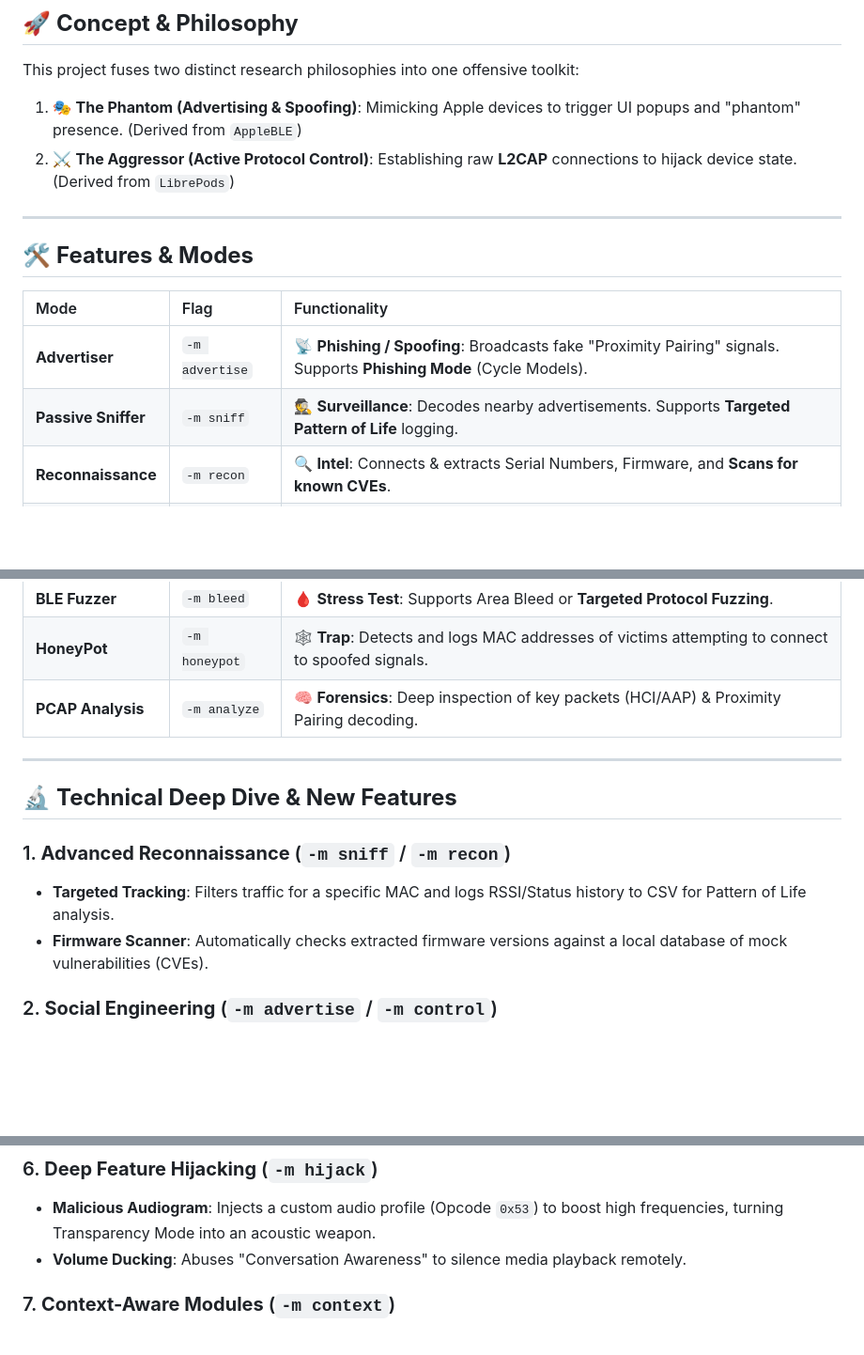
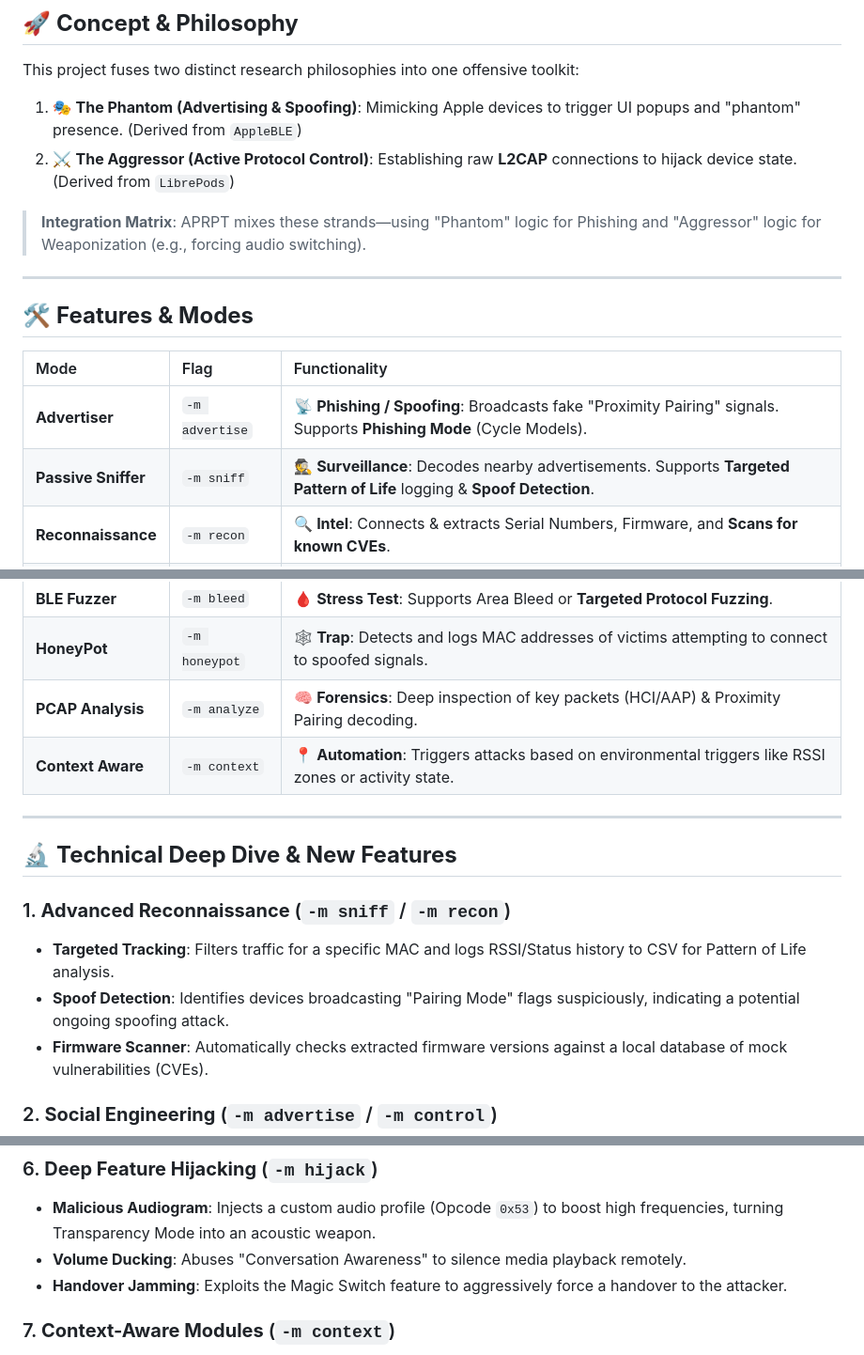
Before and after one commit to ThemeHackers/APRPT, a Markdown page: README.md, 3 parts joined by grey strips. Shown: that part at 94% size. Drawn GitHub-style; blank space fills up the shorter version.

```diff
--- a/README.md
+++ b/README.md
@@ -18,6 +18,8 @@ This project fuses two distinct research philosophies into one offensive toolkit
 1.  🎭 **The Phantom (Advertising & Spoofing)**: Mimicking Apple devices to trigger UI popups and "phantom" presence. (Derived from `AppleBLE`)
 2.  ⚔️ **The Aggressor (Active Protocol Control)**: Establishing raw **L2CAP** connections to hijack device state. (Derived from `LibrePods`)
 
+> **Integration Matrix**: APRPT mixes these strands—using "Phantom" logic for Phishing and "Aggressor" logic for Weaponization (e.g., forcing audio switching).
+
 ---
 
 ## 🛠️ **Features & Modes**
@@ -25,7 +27,7 @@ This project fuses two distinct research philosophies into one offensive toolkit
 | Mode | Flag | Functionality |
 | :--- | :--- | :--- |
 | **Advertiser** | `-m advertise` | 📡 **Phishing / Spoofing**: Broadcasts fake "Proximity Pairing" signals. Supports **Phishing Mode** (Cycle Models). |
-| **Passive Sniffer** | `-m sniff` | 🕵️ **Surveillance**: Decodes nearby advertisements. Supports **Targeted Pattern of Life** logging. |
+| **Passive Sniffer** | `-m sniff` | 🕵️ **Surveillance**: Decodes nearby advertisements. Supports **Targeted Pattern of Life** logging & **Spoof Detection**. |
 | **Reconnaissance** | `-m recon` | 🔍 **Intel**: Connects & extracts Serial Numbers, Firmware, and **Scans for known CVEs**. |
 | **Hijack** | `-m hijack` | 🔀 **Control**: Forces target AirPods to switch audio routing to the attacker's machine. |
 | **Active Control** | `-m control` | 🎮 **Manipulation**: **Rename Devices**, **Strobe ANC**, or monitor **Head Tracking** via L2CAP. |
@@ -33,6 +35,7 @@ This project fuses two distinct research philosophies into one offensive toolkit
 | **BLE Fuzzer** | `-m bleed` | 🩸 **Stress Test**: Supports Area Bleed or **Targeted Protocol Fuzzing**. |
 | **HoneyPot** | `-m honeypot` | 🕸️ **Trap**: Detects and logs MAC addresses of victims attempting to connect to spoofed signals. |
 | **PCAP Analysis** | `-m analyze` | 🧠 **Forensics**: Deep inspection of key packets (HCI/AAP) & Proximity Pairing decoding. |
+| **Context Aware** | `-m context` | 📍 **Automation**: Triggers attacks based on environmental triggers like RSSI zones or activity state. |
 
 ---
 
@@ -40,6 +43,7 @@ This project fuses two distinct research philosophies into one offensive toolkit
 
 ### 1. **Advanced Reconnaissance** (`-m sniff` / `-m recon`)
 *   **Targeted Tracking**: Filters traffic for a specific MAC and logs RSSI/Status history to CSV for Pattern of Life analysis.
+*   **Spoof Detection**: Identifies devices broadcasting "Pairing Mode" flags suspiciously, indicating a potential ongoing spoofing attack.
 *   **Firmware Scanner**: Automatically checks extracted firmware versions against a local database of mock vulnerabilities (CVEs).
 
 ### 2. **Social Engineering** (`-m advertise` / `-m control`)
@@ -59,6 +63,7 @@ This project fuses two distinct research philosophies into one offensive toolkit
 ### 6. **Deep Feature Hijacking** (`-m hijack`)
 *   **Malicious Audiogram**: Injects a custom audio profile (Opcode `0x53`) to boost high frequencies, turning Transparency Mode into an acoustic weapon.
 *   **Volume Ducking**: Abuses "Conversation Awareness" to silence media playback remotely.
+*   **Handover Jamming**: Exploits the Magic Switch feature to aggressively force a handover to the attacker.
 
 ### 7. **Context-Aware Modules** (`-m context`)
 *   **Zone Denial**: Automatically attacks any device entering a defined RSSI perimeter ("Digital Landmine").
```
Also changed, not shown: other parts of README.md (+23 -0 lines).
